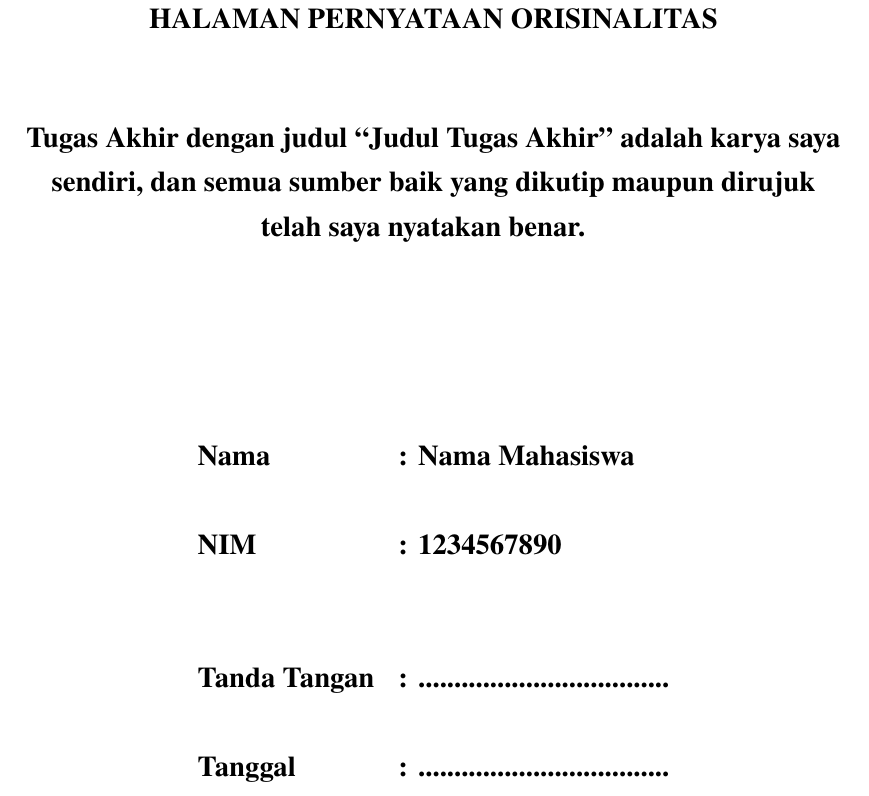
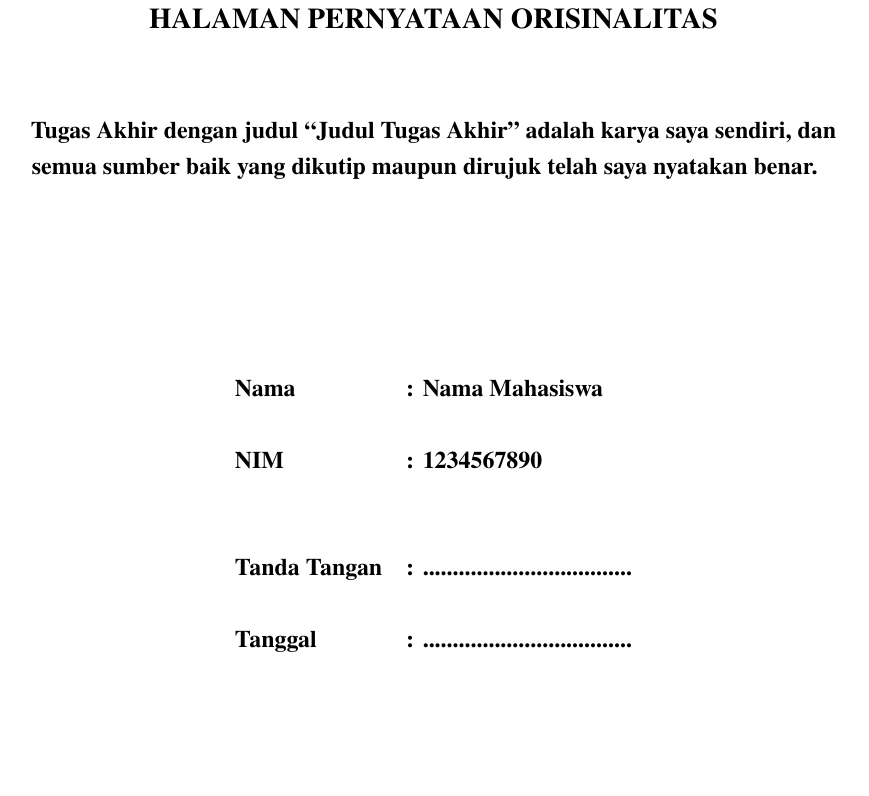
Before and after one commit to sinavarasina/Latex-TA-IF-ITERA-METOPEN, a LaTeX thesis (thesis.tex, which reads chapters/statement.tex): part of page 3 of 27, cut so that both start at the same text, the shorter picture padded with empty space. Compiled offline with pdfLaTeX.

Commit message:
Orisinalitas: Edit ukuran font text

```diff
--- a/chapters/statement.tex
+++ b/chapters/statement.tex
@@ -8,7 +8,7 @@
 %	\chapter*{\normalsize{Halaman Pernyataan Orisinalitas}}
 	\large \bfseries \MakeUppercase{Halaman Pernyataan Orisinalitas} \linebreak
 
-	\onehalfspacing{
+	\normalsize \onehalfspacing{
 		Tugas Akhir dengan judul “{\thetitle}” adalah karya saya sendiri, dan semua sumber baik yang dikutip maupun dirujuk telah saya nyatakan benar. }
 	\vspace{3cm}
 
```
